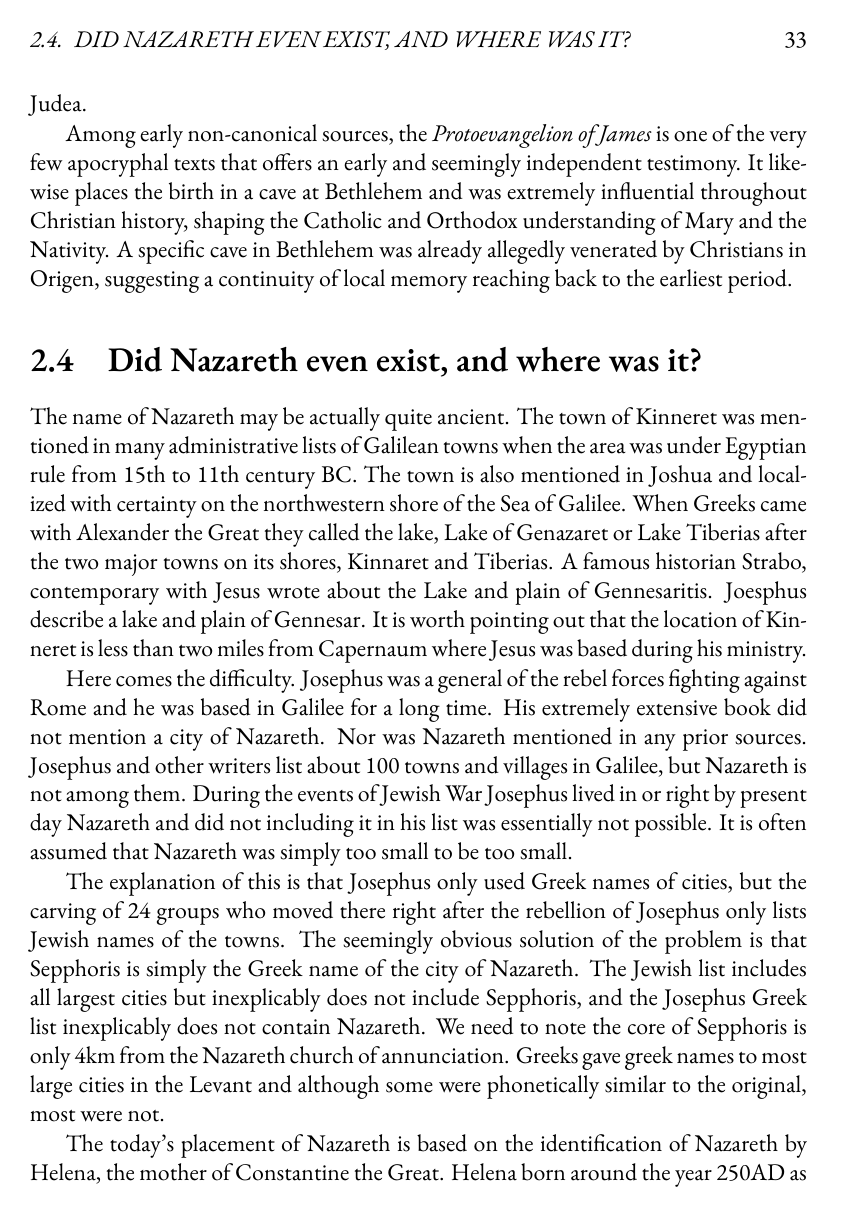
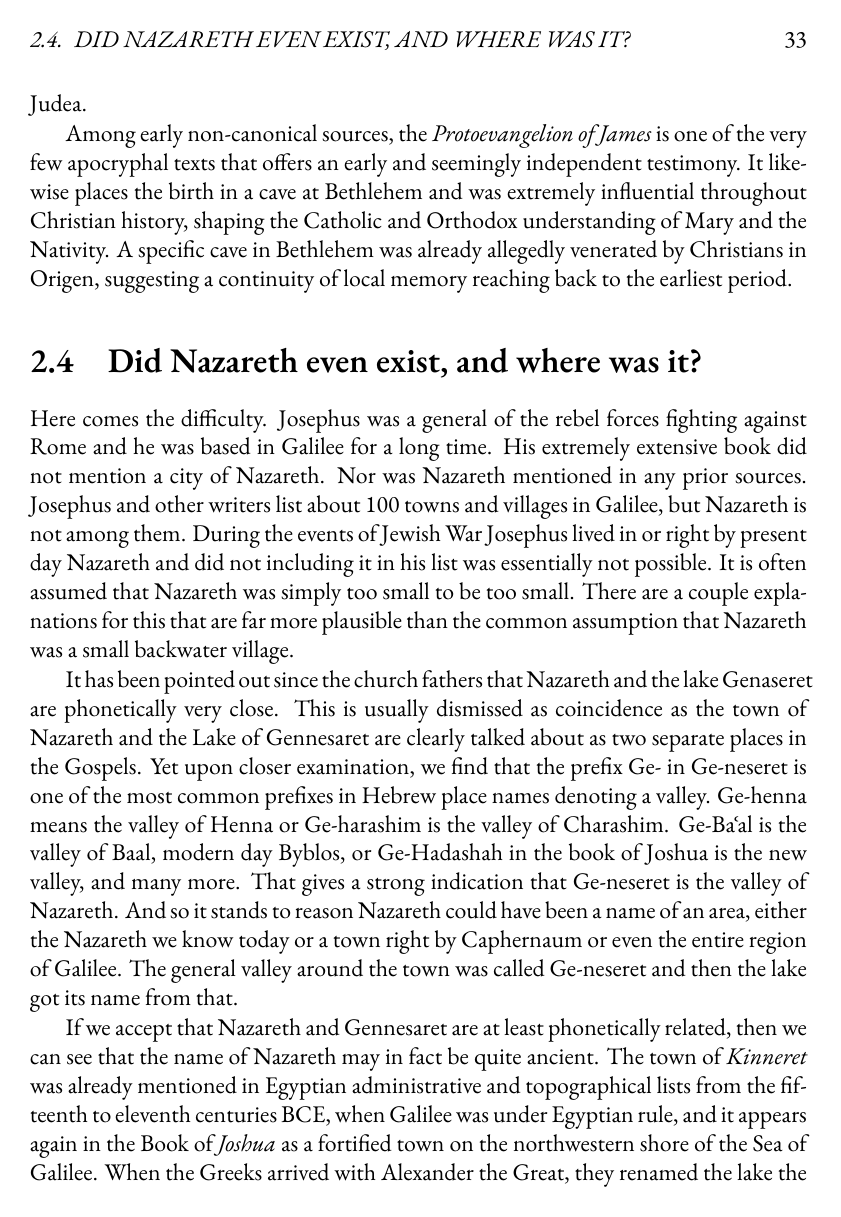
Before and after one commit to mvdatacenter/historical-jesus-son-of-god, a LaTeX thesis (manuscript.tex, which reads chapter2.tex): page 33 of 155 before the commit and page 33 of 157 after it. Compiled offline with XeLaTeX.

Commit message:
Add dynastic claims and historical context for Jesus in chapters 1-4

```diff
--- a/chapter2.tex
+++ b/chapter2.tex
@@ -107,14 +107,6 @@ A specific cave in Bethlehem was already allegedly venerated by Christians in Or
 
 \section{Did Nazareth even exist, and where was it?}\label{sec:did-nazareth-exist}
 
-The name of Nazareth may be actually quite ancient.
-The town of Kinneret was mentioned in many administrative lists of Galilean towns when the area was under Egyptian rule from 15th to 11th century BC.
-The town is also mentioned in Joshua and localized with certainty on the northwestern shore of the Sea of Galilee.
-When Greeks came with Alexander the Great they called the lake, Lake of Genazaret or Lake Tiberias after the two major towns on its shores, Kinnaret and Tiberias.
-A famous historian Strabo, contemporary with Jesus wrote about the Lake and plain of Gennesaritis.
-Joesphus describe a lake and plain of Gennesar.
-It is worth pointing out that the location of Kinneret is less than two miles from Capernaum where Jesus was based during his ministry.
-
 Here comes the difficulty.
 Josephus was a general of the rebel forces fighting against Rome and he was based in Galilee for a long time.
 His extremely extensive book did not mention a city of Nazareth.
@@ -122,9 +114,17 @@ Nor was Nazareth mentioned in any prior sources.
 Josephus and other writers list about 100 towns and villages in Galilee, but Nazareth is not among them.
 During the events of Jewish War Josephus lived in or right by present day Nazareth and did not including it in his list was essentially not possible.
 It is often assumed that Nazareth was simply too small to be too small.
+There are a couple explanations for this that are far more plausible than the common assumption that Nazareth was a small backwater village.
 
-The explanation of this is that Josephus only used Greek names of cities, but the carving of 24 groups who moved there right after the rebellion of Josephus only lists Jewish names of the towns.
-The seemingly obvious solution of the problem is that Sepphoris is simply the Greek name of the city of Nazareth.
-The Jewish list includes all largest cities but inexplicably does not include Sepphoris, and the Josephus Greek list inexplicably does not contain Nazareth.
-We need to note the core of Sepphoris is only 4km from the Nazareth church of annunciation.
-Greeks gave greek names to most large cities in the Levant and although some were phonetically similar to the original, most were not.
+It has been pointed out since the church fathers that Nazareth and the lake Genaseret are phonetically very close.
+This is usually dismissed as coincidence as the town of Nazareth and the Lake of Gennesaret are clearly talked about as two separate places in the Gospels.
+Yet upon closer examination, we find that the prefix Ge- in Ge-neseret is one of the most common prefixes in Hebrew place names denoting a valley.
+Ge-henna means the valley of Henna or Ge-harashim is the valley of Charashim.
+Ge-Baʿal is the valley of Baal, modern day Byblos, or Ge-Hadashah in the book of Joshua is the new valley, and many more.
+That gives a strong indication that Ge-neseret is the valley of Nazareth.
+And so it stands to reason Nazareth could have been a name of an area, either the Nazareth we know today or a town right by Caphernaum or even the entire region of Galilee.
+The general valley around the town was called Ge-neseret and then the lake got its name from that.
+
+If we accept that Nazareth and Gennesaret are at least phonetically related, then we can see that the name of Nazareth may in fact be quite ancient.
+The town of \textit{Kinneret} was already mentioned in Egyptian administrative and topographical lists from the fifteenth to eleventh centuries~BCE, when Galilee was under Egyptian rule, and it appears again in the Book of \textit{Joshua} as a fortified town on the northwestern shore of the Sea of Galilee.
+When the Greeks arrived with Alexander the Great, they renamed the lake the \textit{Lake of Genazaret} or \textit{Lake Tiberias}, after the two major towns on its shores, Kinneret and Tiberias.
```
Also changed, not shown: chapter2.tex (29 more changed lines).
